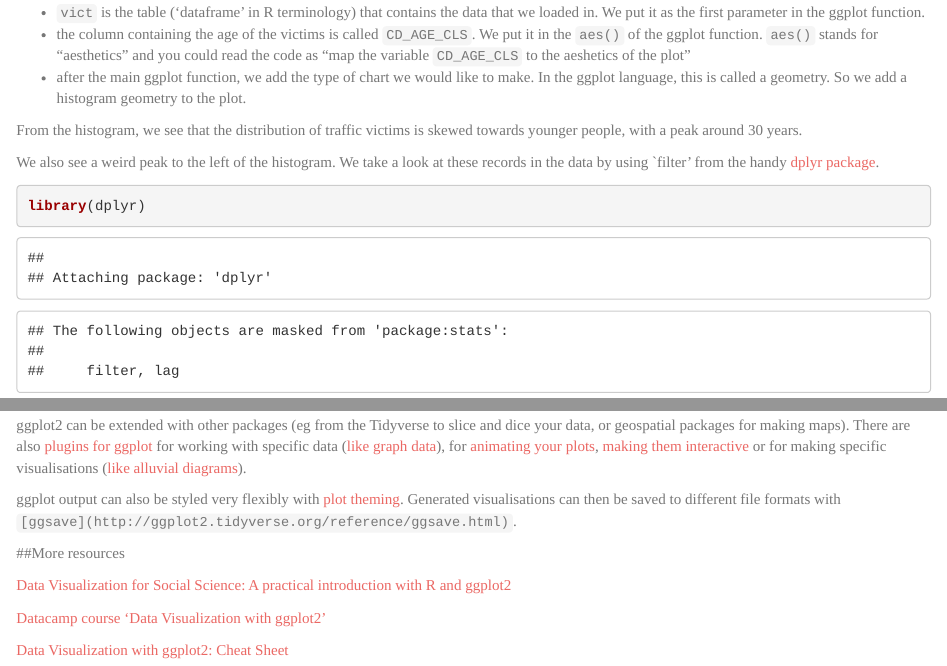
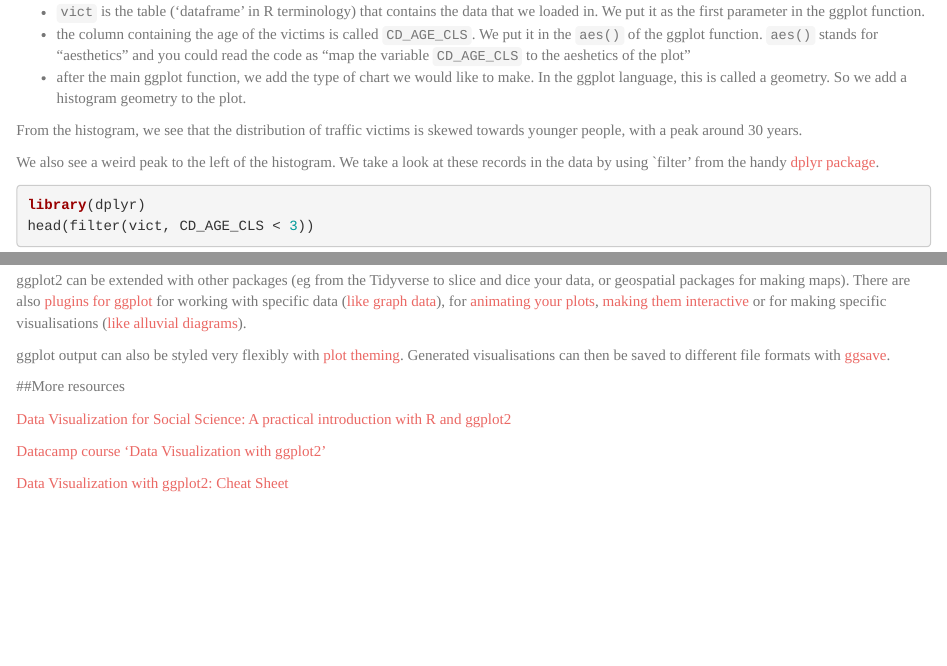
Before and after one commit to maartenzam/Tutorial-data-visualization-with-ggplot2, an R Markdown document (ggplot_introduction.Rmd): the page in a window 1100 px wide, from 1210 px down before the commit and from 1180 px down after it, so that both start at the same text, and a second part further down, joined at a grey line. Rendered offline with R 4.5, knitr and Pandoc, with nearby package versions; some code elsewhere in the file could not run offline.

Commit message:
Suppress R warnings, minor text edits

````diff
--- a/ggplot_introduction.Rmd
+++ b/ggplot_introduction.Rmd
@@ -21,6 +21,9 @@ The data and the RStudio Notebook for this tutorial [are on Github](https://gith
 Packages are extensions to the R language that make it easier to accomplish certain tasks in R. The ggplot2 package was created to help you make flexible data visualisations in R: you tell it what data to use, how to map variables to visual features, add extra layers to a visualisation and add styling to your chart.
 
 So the first thing we do is loading the ggplot2 package:
+```{r global_options, include=FALSE}
+knitr::opts_chunk$set(warning=FALSE, message=FALSE)
+```
 
 ```{r}
 library(ggplot2)
@@ -300,7 +306,7 @@ Once you went up the learning curve, ggplot2 can help you to take a look at your
 
 ggplot2 can be extended with other packages (eg from the Tidyverse to slice and dice your data, or geospatial packages for making maps). There are also [plugins for ggplot](http://www.ggplot2-exts.org/gallery/) for working with specific data ([like graph data](https://github.com/thomasp85/ggraph)), for [animating your plots](https://github.com/dgrtwo/gganimate), [making them interactive](https://github.com/davidgohel/ggiraph/) or for making specific visualisations ([like alluvial diagrams](https://github.com/corybrunson/ggalluvial)).
 
-ggplot output can also be styled very flexibly with [plot theming](http://ggplot2.tidyverse.org/reference/theme.html). Generated visualisations can then be saved to different file formats with `[ggsave](http://ggplot2.tidyverse.org/reference/ggsave.html)`.
+ggplot output can also be styled very flexibly with [plot theming](http://ggplot2.tidyverse.org/reference/theme.html). Generated visualisations can then be saved to different file formats with [ggsave](http://ggplot2.tidyverse.org/reference/ggsave.html).
 
 ##More resources
 
````
Also changed, not shown: ggplot_introduction.Rmd (7 more changed lines), 1 other file.
